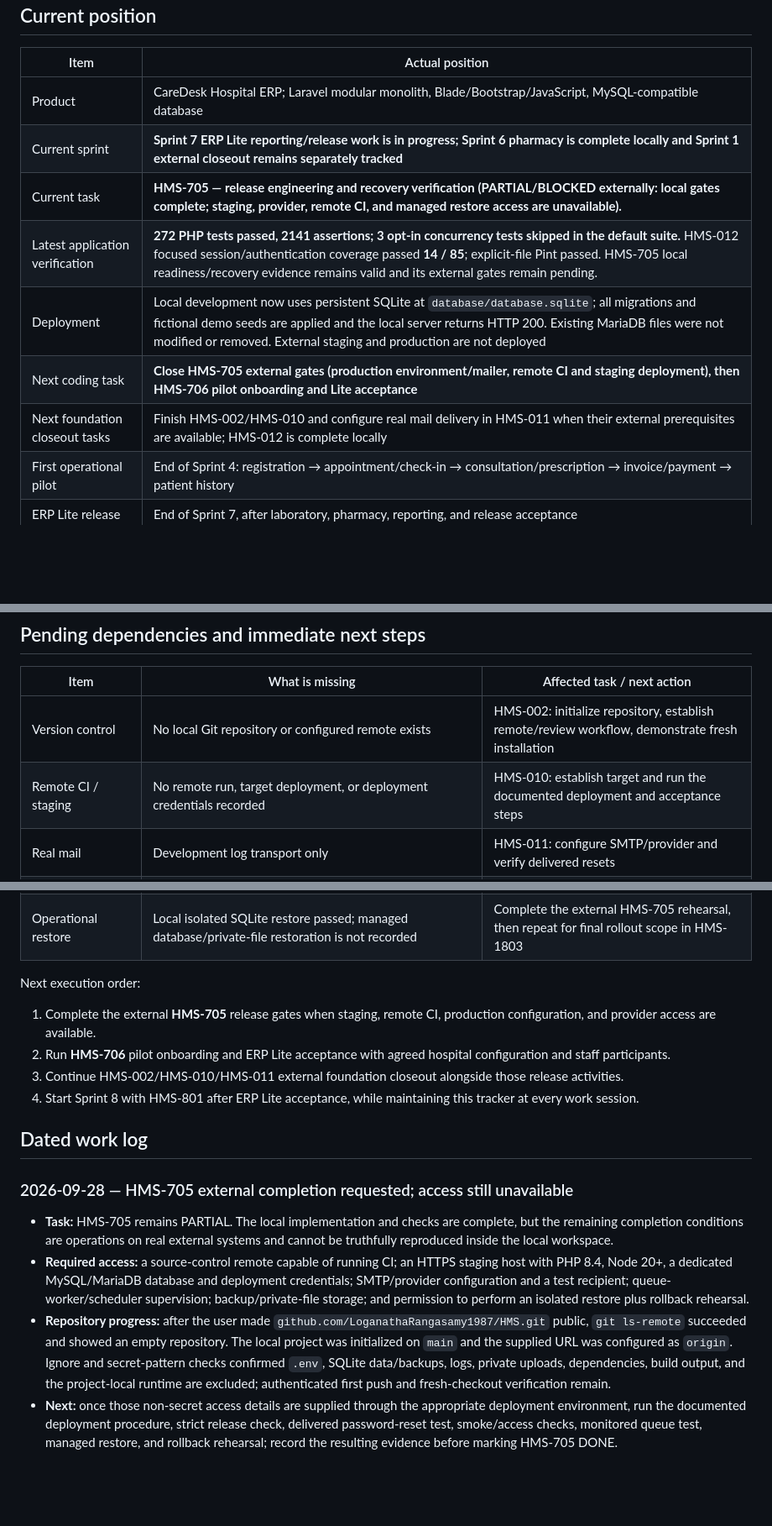
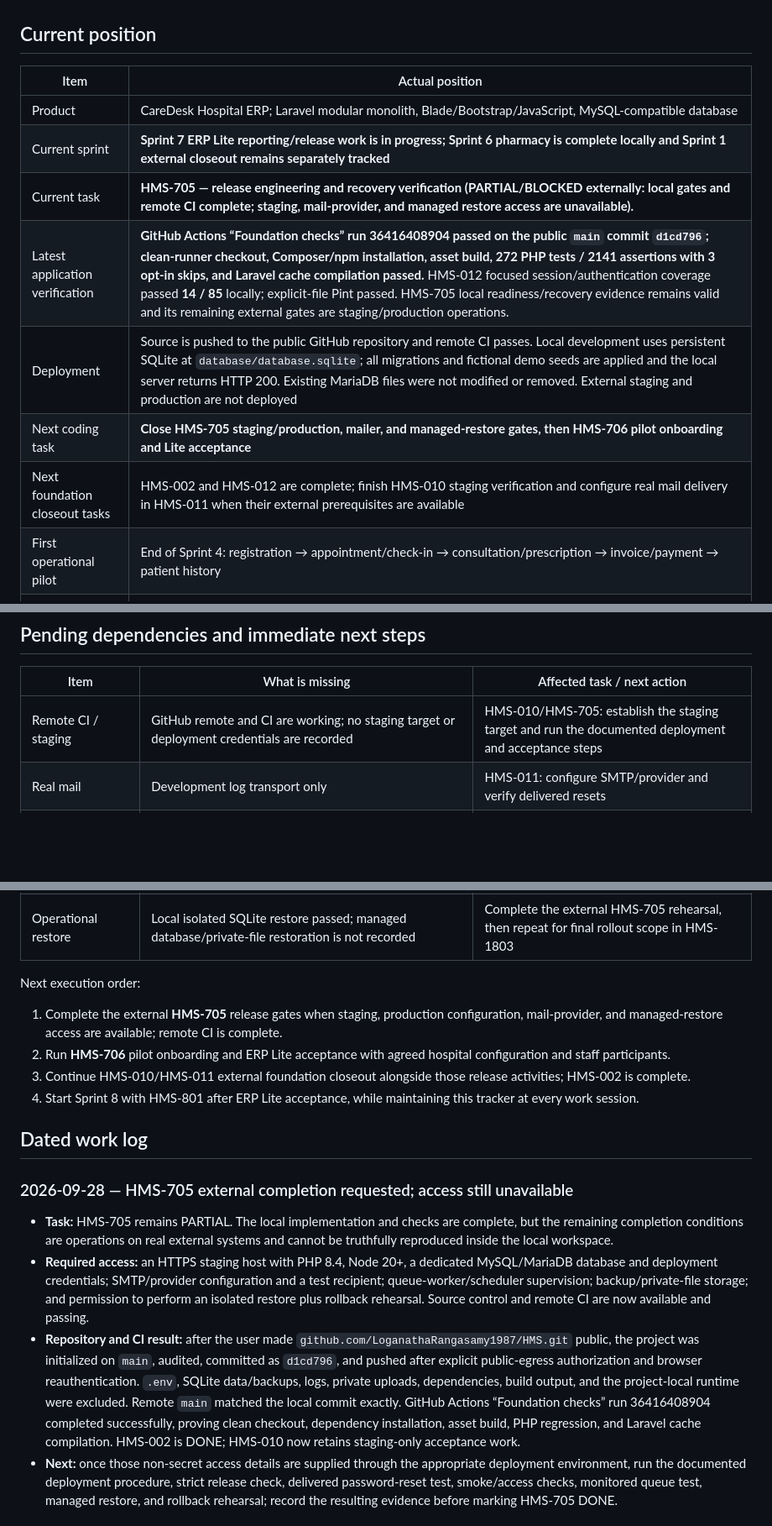
Before and after one commit to LoganathaRangasamy1987/HMS, a Markdown page: PROJECT_PROGRESS.md, 3 parts joined by grey strips. Shown at 84% size. Drawn GitHub-style; blank space fills up the shorter version.

Commit message:
Record GitHub CI verification

```diff
--- a/PROJECT_PROGRESS.md
+++ b/PROJECT_PROGRESS.md
@@ -10,11 +10,11 @@ This is the main progress record for the whole application. Update it whenever w
 | --- | --- |
 | Product | CareDesk Hospital ERP; Laravel modular monolith, Blade/Bootstrap/JavaScript, MySQL-compatible database |
 | Current sprint | **Sprint 7 ERP Lite reporting/release work is in progress; Sprint 6 pharmacy is complete locally and Sprint 1 external closeout remains separately tracked** |
-| Current task | **HMS-705 — release engineering and recovery verification (PARTIAL/BLOCKED externally: local gates complete; staging, provider, remote CI, and managed restore access are unavailable).** |
-| Latest application verification | **272 PHP tests passed, 2141 assertions; 3 opt-in concurrency tests skipped in the default suite.** HMS-012 focused session/authentication coverage passed **14 / 85**; explicit-file Pint passed. HMS-705 local readiness/recovery evidence remains valid and its external gates remain pending. |
-| Deployment | Local development now uses persistent SQLite at `database/database.sqlite`; all migrations and fictional demo seeds are applied and the local server returns HTTP 200. Existing MariaDB files were not modified or removed. External staging and production are not deployed |
-| Next coding task | **Close HMS-705 external gates (production environment/mailer, remote CI and staging deployment), then HMS-706 pilot onboarding and Lite acceptance** |
-| Next foundation closeout tasks | Finish HMS-002/HMS-010 and configure real mail delivery in HMS-011 when their external prerequisites are available; HMS-012 is complete locally |
+| Current task | **HMS-705 — release engineering and recovery verification (PARTIAL/BLOCKED externally: local gates and remote CI complete; staging, mail-provider, and managed restore access are unavailable).** |
+| Latest application verification | **GitHub Actions “Foundation checks” run 36416408904 passed on the public `main` commit `d1cd796`; clean-runner checkout, Composer/npm installation, asset build, 272 PHP tests / 2141 assertions with 3 opt-in skips, and Laravel cache compilation passed.** HMS-012 focused session/authentication coverage passed **14 / 85** locally; explicit-file Pint passed. HMS-705 local readiness/recovery evidence remains valid and its remaining external gates are staging/production operations. |
+| Deployment | Source is pushed to the public GitHub repository and remote CI passes. Local development uses persistent SQLite at `database/database.sqlite`; all migrations and fictional demo seeds are applied and the local server returns HTTP 200. Existing MariaDB files were not modified or removed. External staging and production are not deployed |
+| Next coding task | **Close HMS-705 staging/production, mailer, and managed-restore gates, then HMS-706 pilot onboarding and Lite acceptance** |
+| Next foundation closeout tasks | HMS-002 and HMS-012 are complete; finish HMS-010 staging verification and configure real mail delivery in HMS-011 when their external prerequisites are available |
 | First operational pilot | End of Sprint 4: registration → appointment/check-in → consultation/prescription → invoice/payment → patient history |
 | ERP Lite release | End of Sprint 7, after laboratory, pharmacy, reporting, and release acceptance |
 | Full application | Advanced hospital modules, patient access, product administration, integrations, and final release gates in Sprints 8–18 |
@@ -374,8 +374,7 @@ Earlier browser failures exposed a staff Blade parsing error and a mobile menu s
 
 | Item | What is missing | Affected task / next action |
 | --- | --- | --- |
-| Version control | No local Git repository or configured remote exists | HMS-002: initialize repository, establish remote/review workflow, demonstrate fresh installation |
-| Remote CI / staging | No remote run, target deployment, or deployment credentials recorded | HMS-010: establish target and run the documented deployment and acceptance steps |
+| Remote CI / staging | GitHub remote and CI are working; no staging target or deployment credentials are recorded | HMS-010/HMS-705: establish the staging target and run the documented deployment and acceptance steps |
 | Real mail | Development log transport only | HMS-011: configure SMTP/provider and verify delivered resets |
 | Hospital onboarding details | Actual branch/staff roster, patient requirements, numbering, fees, scheduling, and approval policies need validation | Use explicit pilot defaults for implementation; confirm during onboarding before operational release |
 | Provider-specific integrations | Provider selection/specifications/test access not recorded | Sprint 17: define contracts and test each adapter when access exists |
@@ -383,9 +382,9 @@ Earlier browser failures exposed a staff Blade parsing error and a mobile menu s
 
 Next execution order:
 
-1. Complete the external **HMS-705** release gates when staging, remote CI, production configuration, and provider access are available.
+1. Complete the external **HMS-705** release gates when staging, production configuration, mail-provider, and managed-restore access are available; remote CI is complete.
 2. Run **HMS-706** pilot onboarding and ERP Lite acceptance with agreed hospital configuration and staff participants.
-3. Continue HMS-002/HMS-010/HMS-011 external foundation closeout alongside those release activities.
+3. Continue HMS-010/HMS-011 external foundation closeout alongside those release activities; HMS-002 is complete.
 4. Start Sprint 8 with HMS-801 after ERP Lite acceptance, while maintaining this tracker at every work session.
 
 ## Dated work log
@@ -393,8 +392,8 @@ Next execution order:
 ### 2026-09-28 — HMS-705 external completion requested; access still unavailable
 
 - **Task:** HMS-705 remains PARTIAL. The local implementation and checks are complete, but the remaining completion conditions are operations on real external systems and cannot be truthfully reproduced inside the local workspace.
-- **Required access:** a source-control remote capable of running CI; an HTTPS staging host with PHP 8.4, Node 20+, a dedicated MySQL/MariaDB database and deployment credentials; SMTP/provider configuration and a test recipient; queue-worker/scheduler supervision; backup/private-file storage; and permission to perform an isolated restore plus rollback rehearsal.
-- **Repository progress:** after the user made `github.com/LoganathaRangasamy1987/HMS.git` public, `git ls-remote` succeeded and showed an empty repository. The local project was initialized on `main` and the supplied URL was configured as `origin`. Ignore and secret-pattern checks confirmed `.env`, SQLite data/backups, logs, private uploads, dependencies, build output, and the project-local runtime are excluded; authenticated first push and fresh-checkout verification remain.
+- **Required access:** an HTTPS staging host with PHP 8.4, Node 20+, a dedicated MySQL/MariaDB database and deployment credentials; SMTP/provider configuration and a test recipient; queue-worker/scheduler supervision; backup/private-file storage; and permission to perform an isolated restore plus rollback rehearsal. Source control and remote CI are now available and passing.
+- **Repository and CI result:** after the user made `github.com/LoganathaRangasamy1987/HMS.git` public, the project was initialized on `main`, audited, committed as `d1cd796`, and pushed after explicit public-egress authorization and browser reauthentication. `.env`, SQLite data/backups, logs, private uploads, dependencies, build output, and the project-local runtime were excluded. Remote `main` matched the local commit exactly. GitHub Actions “Foundation checks” run 36416408904 completed successfully, proving clean checkout, dependency installation, asset build, PHP regression, and Laravel cache compilation. HMS-002 is DONE; HMS-010 now retains staging-only acceptance work.
 - **Next:** once those non-secret access details are supplied through the appropriate deployment environment, run the documented deployment procedure, strict release check, delivered password-reset test, smoke/access checks, monitored queue test, managed restore, and rollback rehearsal; record the resulting evidence before marking HMS-705 DONE.
 
 ### 2026-09-28 — database-session idle expiration verification completed
```
Also changed, not shown: other parts of PROJECT_PROGRESS.md (+2 -2 lines).
